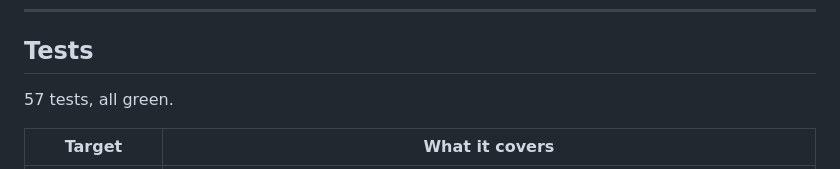
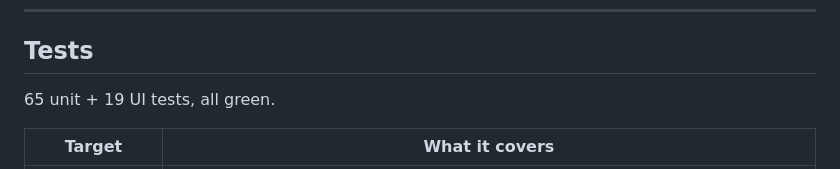
Before and after one commit to stiks92/AudioPlayer_test, a Markdown page: README.md, the part around the change. Drawn GitHub-style.

```diff
--- a/README.md
+++ b/README.md
@@ -172,7 +172,7 @@ implies otherwise; the honest path to a mainstream catalogue is MusicKit.
 
 ## Tests
 
-57 tests, all green.
+65 unit + 19 UI tests, all green.
 
 | Target | What it covers |
 | --- | --- |
```
Also changed, not shown: docs/HANDOFF.md (+147 -225 lines).
